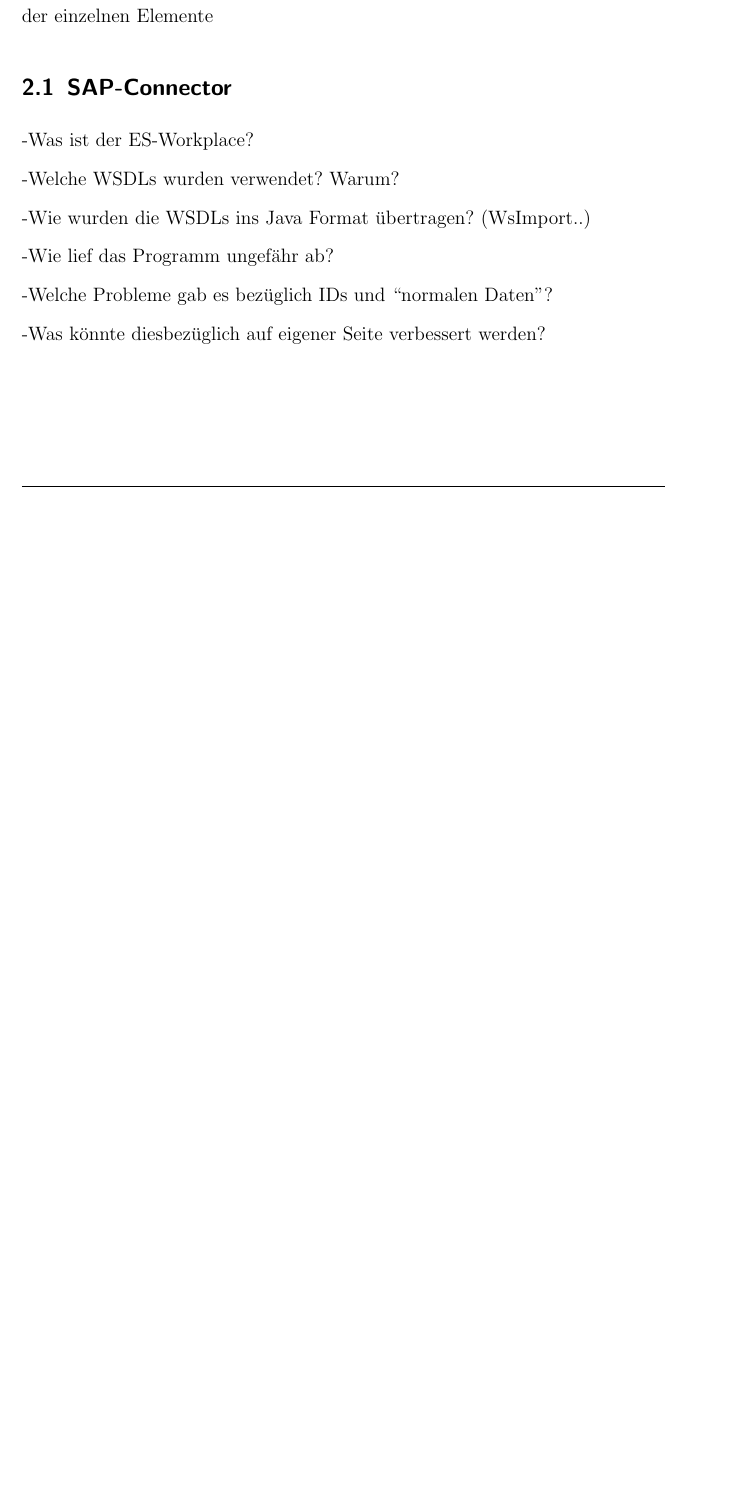
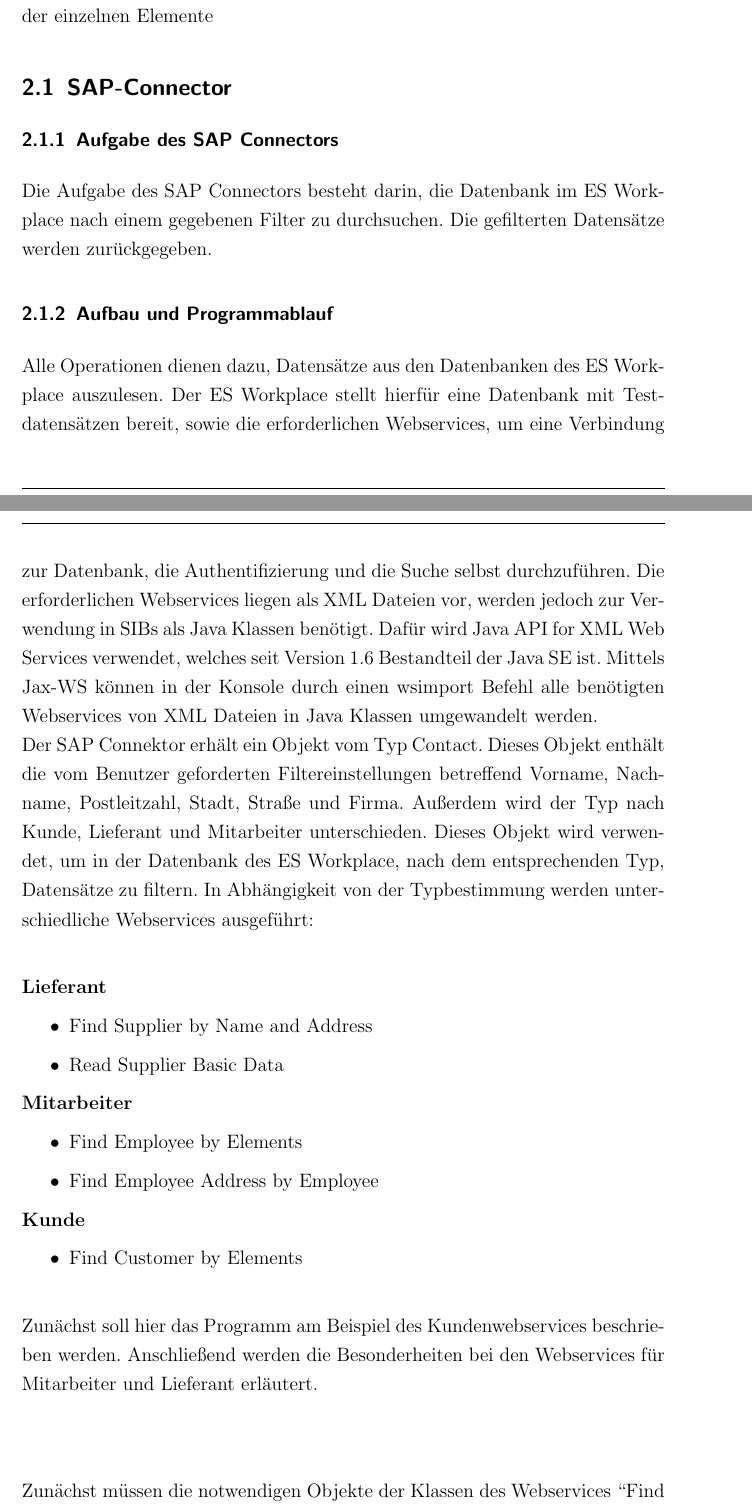
Before and after one commit to dominic82/dli-contacts, a LaTeX document (bericht/ausarbeitung.tex, which reads bericht/SAP.tex): part of page 3 of 9 before the commit and two parts of pages 3 and 4 of 11 after it, the two joined at a grey line, cut so that both start at the same text, the shorter picture padded with empty space. Compiled offline with pdfLaTeX.

Commit message:
Ein bißchen Text hochgepusht

```diff
--- a/bericht/SAP.tex
+++ b/bericht/SAP.tex
@@ -1,11 +1,44 @@
--Was ist der ES-Workplace?
+\subsubsection{Aufgabe des SAP Connectors}
 
--Welche WSDLs wurden verwendet? Warum?
+Die Aufgabe des SAP Connectors besteht darin, die Datenbank im ES Workplace nach einem
+gegebenen Filter zu durchsuchen. Die gefilterten Datensätze werden zurückgegeben.
 
--Wie wurden die WSDLs ins Java Format übertragen? (WsImport..)
+\subsubsection{Aufbau und Programmablauf}
 
--Wie lief das Programm ungefähr ab?
+Alle Operationen dienen dazu, Datensätze aus den Datenbanken des ES Workplace auszulesen. Der ES Workplace stellt hierfür
+eine Datenbank mit Testdatensätzen bereit, sowie die erforderlichen Webservices, um eine Verbindung zur Datenbank,
+die Authentifizierung und die Suche selbst durchzuführen. Die erforderlichen Webservices liegen als XML Dateien vor, werden
+jedoch zur Verwendung in SIBs als Java Klassen benötigt. Dafür wird Java API for XML Web Services verwendet, welches seit
+Version 1.6  Bestandteil der Java SE ist. Mittels Jax-WS können in der Konsole durch einen wsimport Befehl alle benötigten
+Webservices von XML Dateien in Java Klassen umgewandelt werden.
+\ \\
+Der SAP Connektor erhält ein Objekt vom Typ Contact. Dieses Objekt enthält die vom Benutzer geforderten Filtereinstellungen
+betreffend Vorname, Nachname, Postleitzahl, Stadt, Straße und Firma. Außerdem wird der Typ nach Kunde, Lieferant und
+Mitarbeiter unterschieden. Dieses Objekt wird verwendet, um in der Datenbank des ES Workplace, nach dem entsprechenden Typ,
+Datensätze zu filtern. In Abhängigkeit von der Typbestimmung werden unterschiedliche Webservices ausgeführt:
+\ \\
 
--Welche Probleme gab es bezüglich IDs und ``normalen Daten''?
+\textbf{Lieferant}
+\begin{itemize}
+\item Find Supplier by Name and Address
+\item Read Supplier Basic Data
+\end{itemize}
 
--Was könnte diesbezüglich auf eigener Seite verbessert werden?
+\textbf{Mitarbeiter}
+\begin{itemize}
+\item Find Employee by Elements
+\item Find Employee Address by Employee
+\end{itemize}
+
+\textbf{Kunde}
+\begin{itemize}
+\item Find Customer by Elements
+\end{itemize}
+
+\ \\
+Zunächst soll hier das Programm am Beispiel des Kundenwebservices beschrieben werden. Anschließend werden die Besonderheiten
+bei den Webservices für Mitarbeiter und Lieferant erläutert.
+
+\ \\
+
+Zunächst müssen die notwendigen Objekte der Klassen des Webservices ``Find Customer by Elements'' erstellt werden. Mittels
```
Also changed, not shown: bericht/SAP.tex (16 more changed lines).
